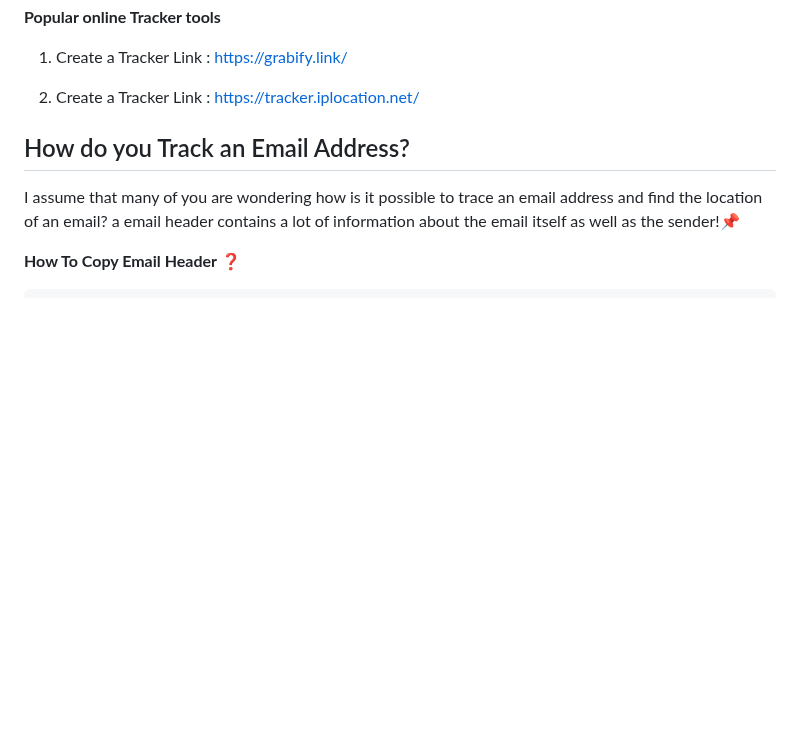
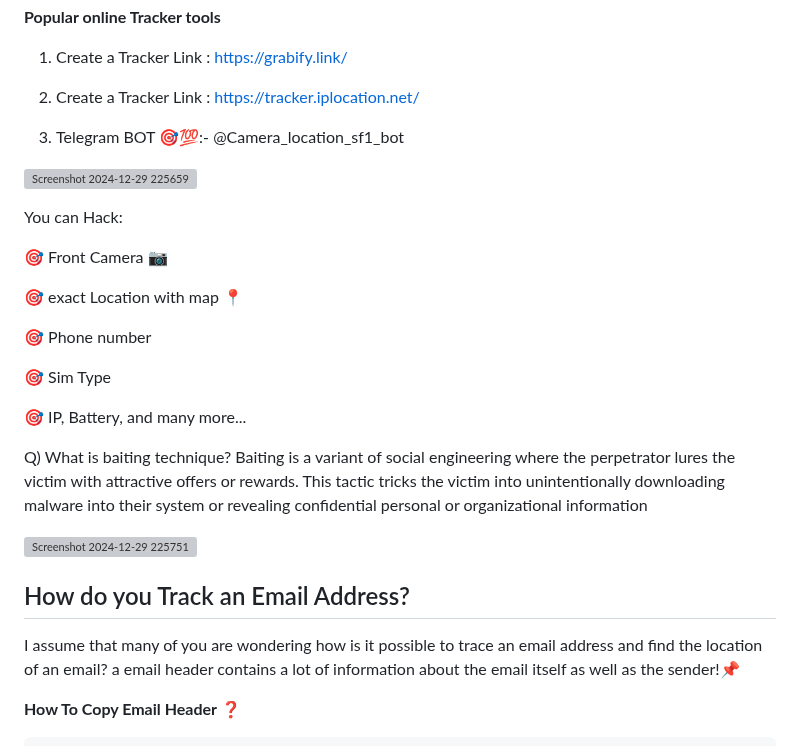
Before and after one commit to DevVj-1/Hacking-Social_Media-Accounts, a Markdown page: README.md, the part around the change. Drawn GitHub-style; blank space fills up the shorter version; grey boxes are pictures that could not be loaded.

Commit message:
You can Hack:  🎯 Front Camera 📷  🎯 exact Location with map 📍  🎯 Phone number  🎯 Sim Type  🎯 IP, Battery, and many more...

```diff
--- a/README.md
+++ b/README.md
@@ -250,6 +250,28 @@ https://grabify.link/
 2) Create a Tracker Link :
 https://tracker.iplocation.net/
 
+3) Telegram BOT 🎯💯:- @Camera_location_sf1_bot
+
+![Screenshot 2024-12-29 225659](https://github.com/user-attachments/assets/3eefb243-3275-4b45-b8a9-4c829a706777)
+
+You can Hack:
+
+🎯 Front Camera 📷
+
+🎯 exact Location with map 📍
+
+🎯 Phone number
+
+🎯 Sim Type
+
+🎯 IP, Battery, and many more...
+
+Q) What is baiting technique?
+Baiting is a variant of social engineering where the perpetrator lures the victim with attractive offers or rewards. This tactic tricks the victim into unintentionally downloading malware into their system or revealing confidential personal or organizational information
+
+![Screenshot 2024-12-29 225751](https://github.com/user-attachments/assets/532ee92f-eb23-44da-acb6-aaaf70d989f2)
+
+
 
 ## How do you Track an Email Address?
 
```
